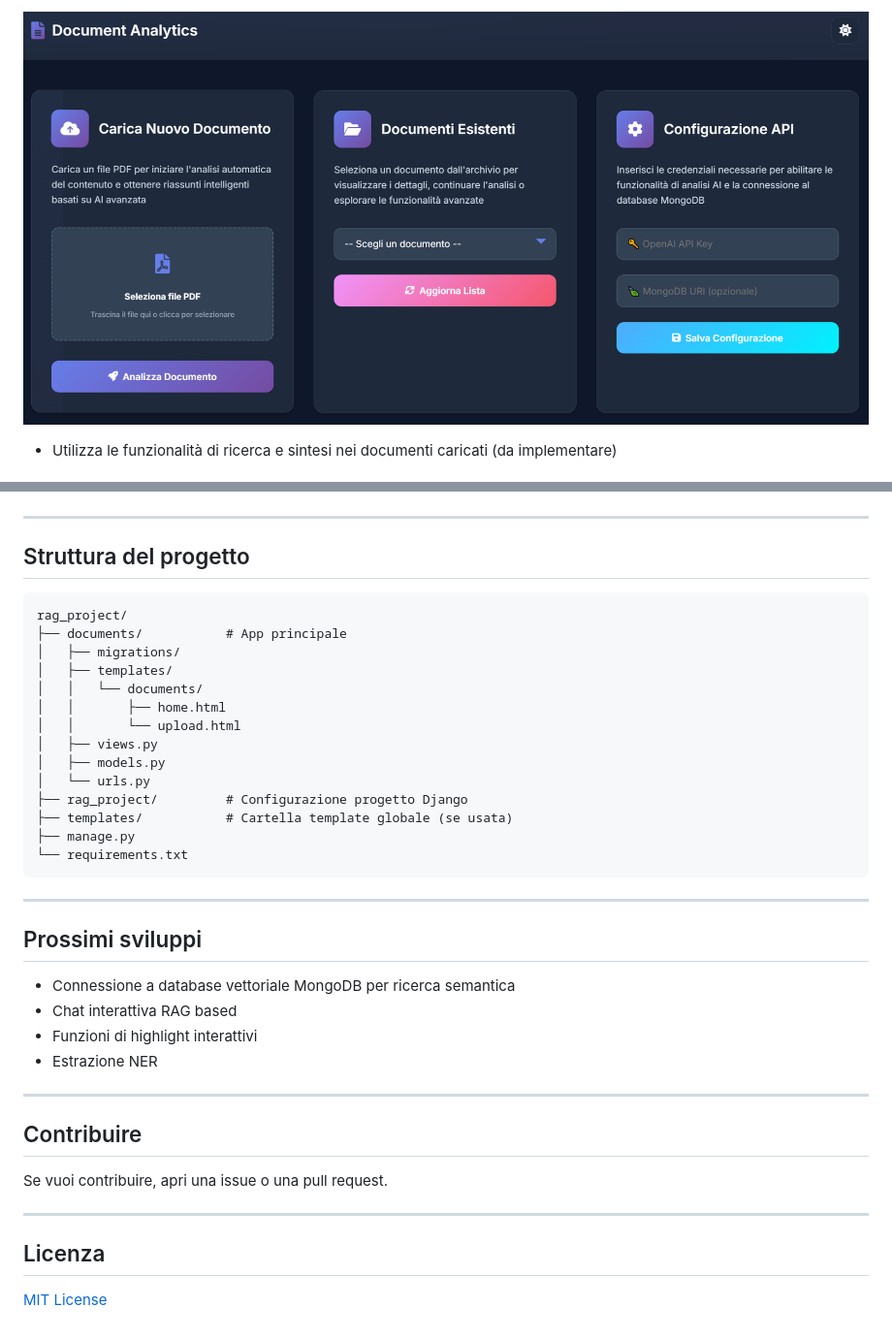
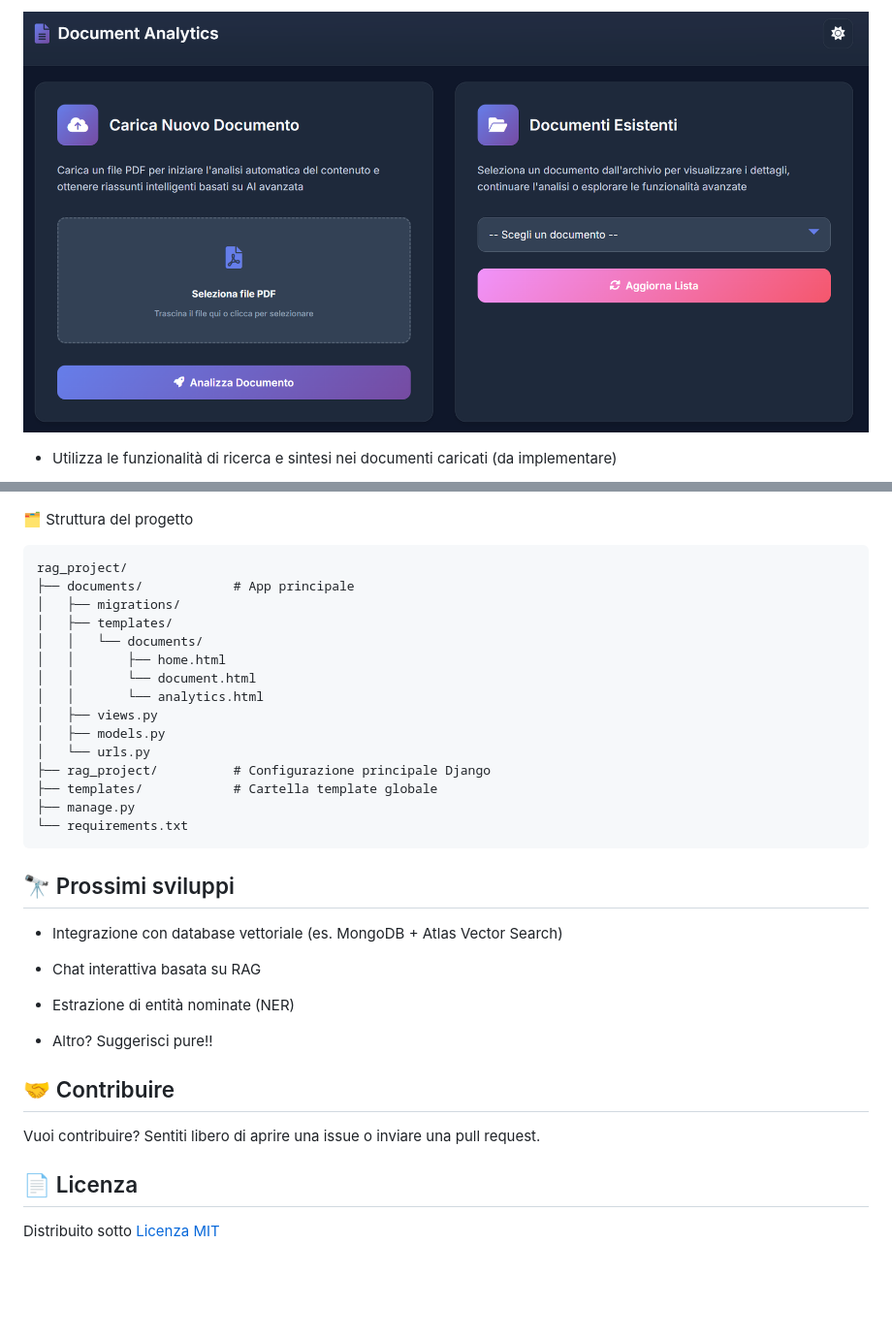
Before and after one commit to iorioluca97/django-rag-analytics, a Markdown page: README.md, 2 parts joined by grey strips. Shown: that part at 97% size. Rendered like a GitHub page; pictures changed too: readme_media/home.png; blank space fills up the shorter version.

````diff
--- a/README.md
+++ b/README.md
@@ -84,44 +46,37 @@ poetry run python manage.py runserver
 
 ![alt text](./readme_media/analytics.png)
 
----
-
-## Struttura del progetto
+🗂️ Struttura del progetto
 
 ```
 rag_project/
-├── documents/           # App principale
+├── documents/            # App principale
 │   ├── migrations/
 │   ├── templates/
 │   │   └── documents/
 │   │       ├── home.html
-│   │       └── upload.html
+│   │       └── document.html
+│   │       └── analytics.html
 │   ├── views.py
 │   ├── models.py
 │   └── urls.py
-├── rag_project/         # Configurazione progetto Django
-├── templates/           # Cartella template globale (se usata)
+├── rag_project/          # Configurazione principale Django
+├── templates/            # Cartella template globale
 ├── manage.py
 └── requirements.txt
 ```
 
----
+## 🔭 Prossimi sviluppi
+* Integrazione con database vettoriale (es. MongoDB + Atlas Vector Search)
 
-## Prossimi sviluppi
+* Chat interattiva basata su RAG
 
-* Connessione a database vettoriale MongoDB per ricerca semantica
-* Chat interattiva RAG based
-* Funzioni di highlight interattivi
-* Estrazione NER
+* Estrazione di entità nominate (NER)
 
----
+* Altro? Suggerisci pure!!
 
-## Contribuire
+## 🤝 Contribuire
+Vuoi contribuire? Sentiti libero di aprire una issue o inviare una pull request.
 
-Se vuoi contribuire, apri una issue o una pull request.
-
----
-
-## Licenza
-
-[MIT License](LICENSE)
+## 📄 Licenza
+Distribuito sotto [Licenza MIT](LICENSE)
````
Also changed, not shown: other parts of README.md (+26 -64 lines), 5 other files.
